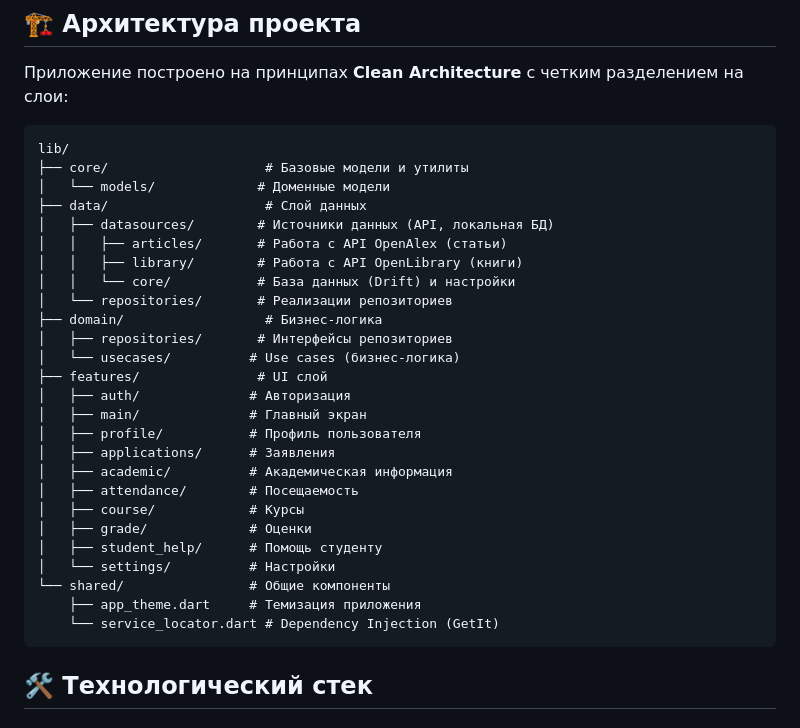
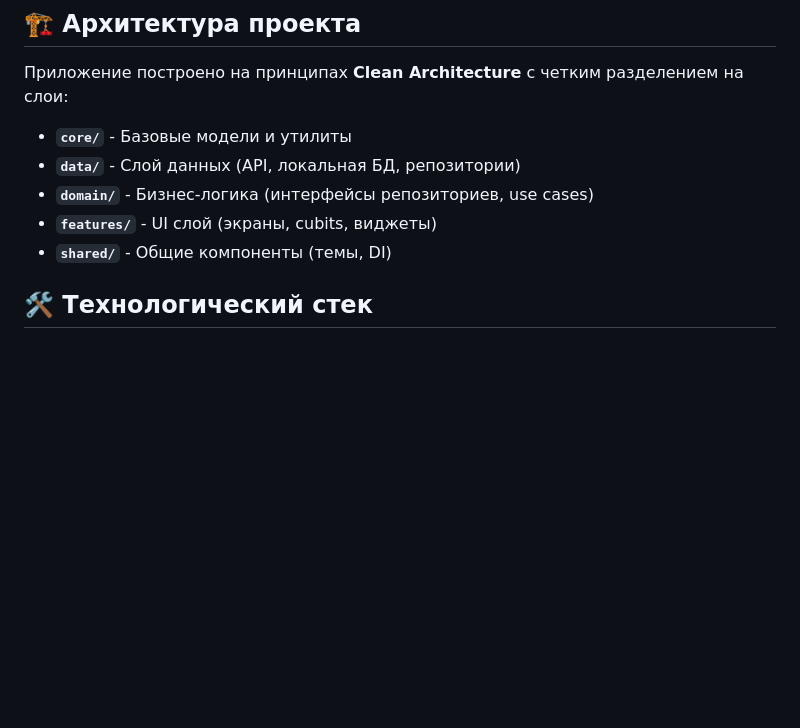
Before and after one commit to vasich122/Flutter_practice, a Markdown page: README.md, the part around the change. Rendered like a GitHub page; blank space fills up the shorter version.

Commit message:
docs: упростить раздел архитектуры проекта в README

````diff
--- a/README.md
+++ b/README.md
@@ -30,34 +30,11 @@
 
 Приложение построено на принципах **Clean Architecture** с четким разделением на слои:
 
-```
-lib/
-├── core/                    # Базовые модели и утилиты
-│   └── models/             # Доменные модели
-├── data/                    # Слой данных
-│   ├── datasources/        # Источники данных (API, локальная БД)
-│   │   ├── articles/       # Работа с API OpenAlex (статьи)
-│   │   ├── library/        # Работа с API OpenLibrary (книги)
-│   │   └── core/           # База данных (Drift) и настройки
-│   └── repositories/       # Реализации репозиториев
-├── domain/                  # Бизнес-логика
-│   ├── repositories/       # Интерфейсы репозиториев
-│   └── usecases/          # Use cases (бизнес-логика)
-├── features/               # UI слой
-│   ├── auth/              # Авторизация
-│   ├── main/              # Главный экран
-│   ├── profile/           # Профиль пользователя
-│   ├── applications/      # Заявления
-│   ├── academic/          # Академическая информация
-│   ├── attendance/        # Посещаемость
-│   ├── course/            # Курсы
-│   ├── grade/             # Оценки
-│   ├── student_help/      # Помощь студенту
-│   └── settings/          # Настройки
-└── shared/                # Общие компоненты
-    ├── app_theme.dart     # Темизация приложения
-    └── service_locator.dart # Dependency Injection (GetIt)
-```
+- **`core/`** - Базовые модели и утилиты
+- **`data/`** - Слой данных (API, локальная БД, репозитории)
+- **`domain/`** - Бизнес-логика (интерфейсы репозиториев, use cases)
+- **`features/`** - UI слой (экраны, cubits, виджеты)
+- **`shared/`** - Общие компоненты (темы, DI)
 
 ## 🛠️ Технологический стек
 
````
